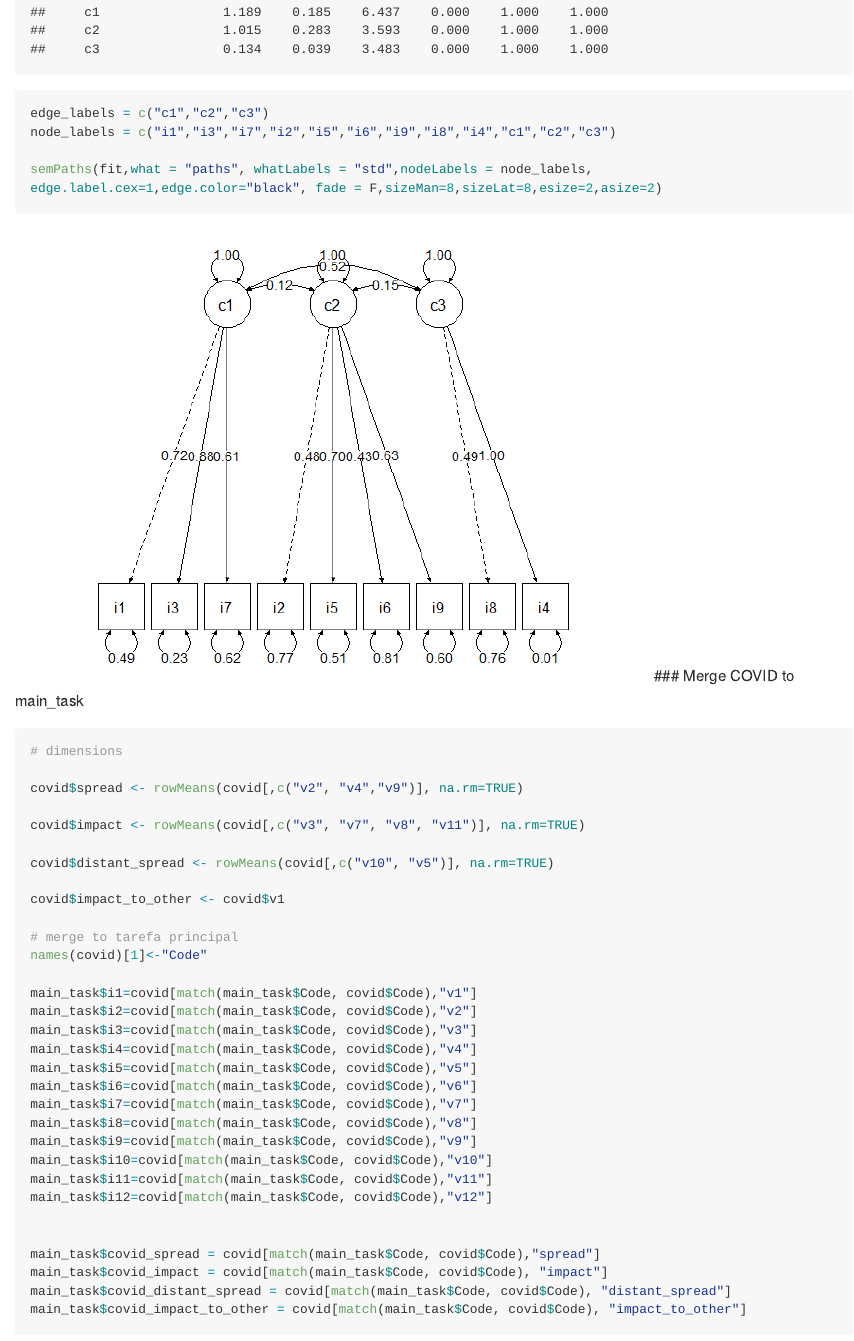
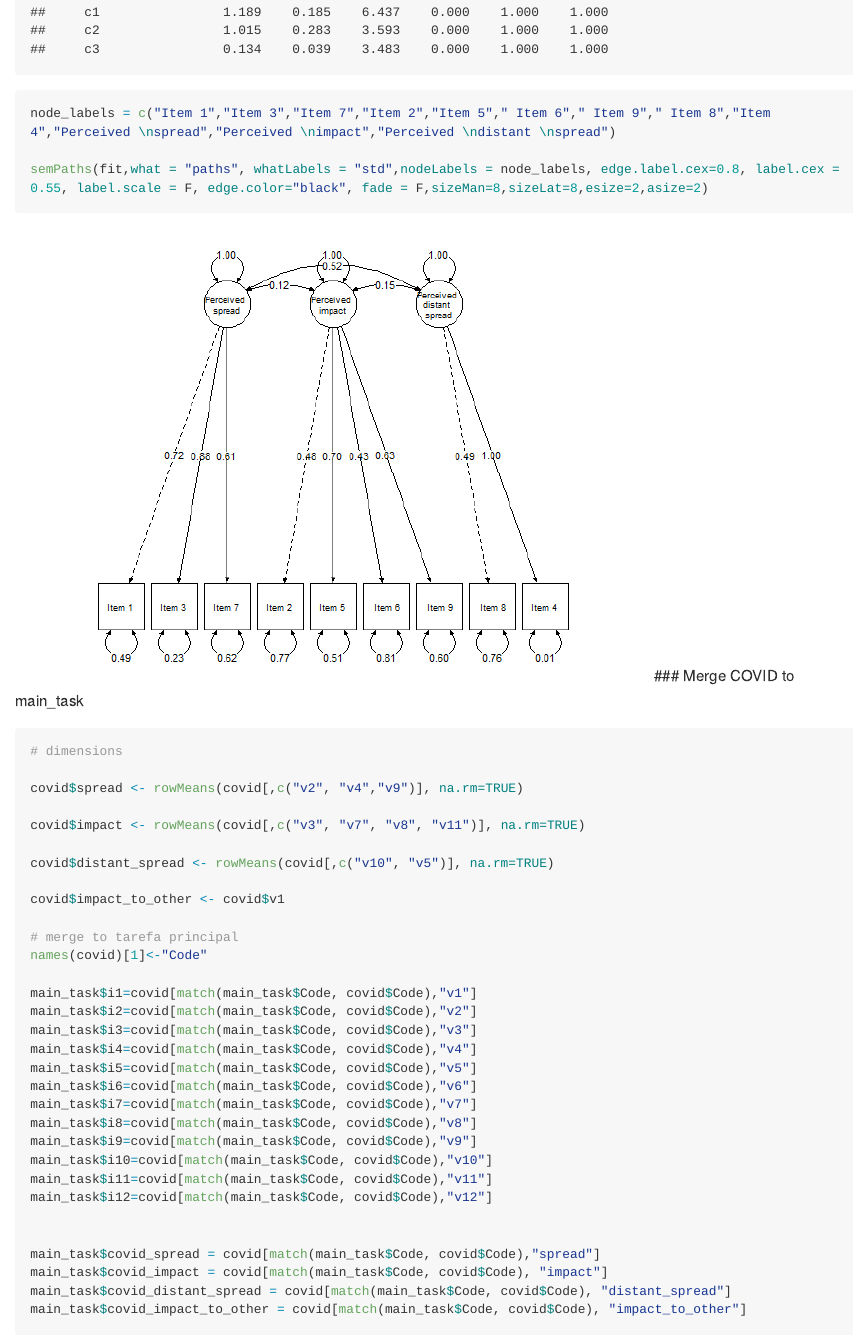
Before and after one commit to nunokf/A_dual_process_approach_to_prosocial_behavior, an R Markdown document (A-dual-process-approach-to-prosocial-behavior.Rmd): the page in a window 1100 px wide, from 7900 px down. The pictures show the output file A-dual-process-approach-to-prosocial-behavior.md that the author committed with the source, drawn offline in the style of GitHub; long lines of code are wrapped.

Commit message:
revision3

````diff
--- a/A-dual-process-approach-to-prosocial-behavior.Rmd
+++ b/A-dual-process-approach-to-prosocial-behavior.Rmd
@@ -130,10 +130,10 @@ fit<- cfa(model, data=covid)
 summary(fit, fit.measures=T,standardized=T)
 ```
 ```{r, warning=FALSE, message=FALSE, dev=c('png', 'tiff')}
-edge_labels = c("c1","c2","c3")
-node_labels = c("i1","i3","i7","i2","i5","i6","i9","i8","i4","c1","c2","c3")
 
-semPaths(fit,what = "paths", whatLabels = "std",nodeLabels = node_labels, edge.label.cex=1,edge.color="black", fade = F,sizeMan=8,sizeLat=8,esize=2,asize=2)
+node_labels = c("Item 1","Item 3","Item 7","Item 2","Item 5"," Item 6"," Item 9"," Item 8","Item 4","Perceived \nspread","Perceived \nimpact","Perceived \ndistant \nspread")
+
+semPaths(fit,what = "paths", whatLabels = "std",nodeLabels = node_labels, edge.label.cex=0.8, label.cex = 0.55, label.scale = F, edge.color="black", fade = F,sizeMan=8,sizeLat=8,esize=2,asize=2)
 ```
 ### Merge COVID to main_task
 ```{r, warning=FALSE, message=FALSE}
````
Also changed, not shown: A-dual-process-approach-to-prosocial-behavior.md, A-dual-process-approach-to-prosocial-behavior_files/figure-gfm/unnamed-chunk-6-2.png, A-dual-process-approach-to-prosocial-behavior_files/figure-gfm/unnamed-chunk-8-1.png, 1 other file.
